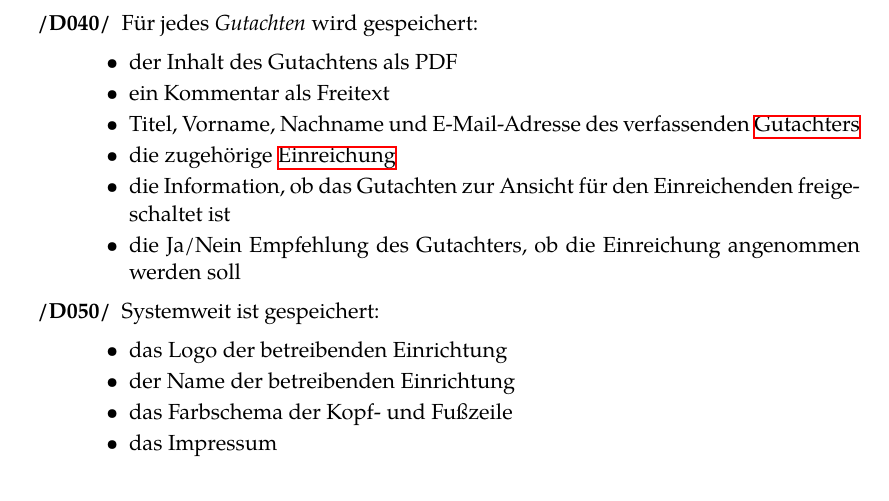
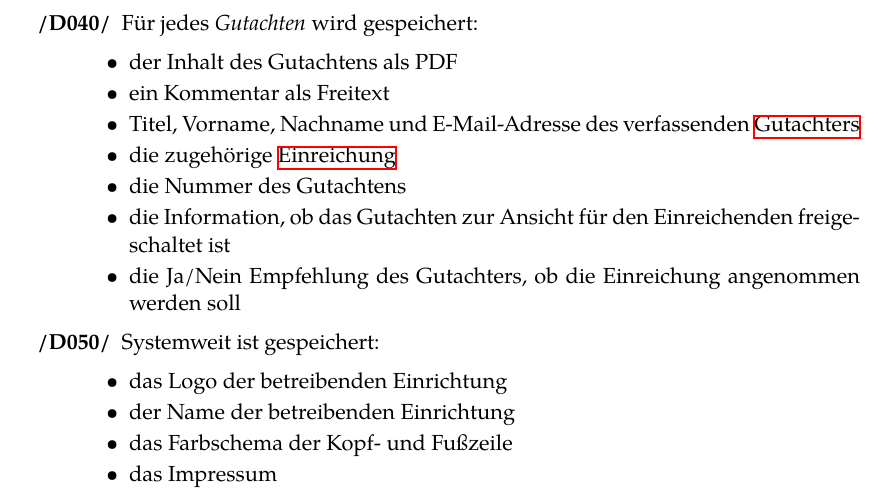
Before and after one commit to guersterst/LasEs, a LaTeX document (docs/Pflichtenheft/Main.tex, which reads docs/Pflichtenheft/Produktdaten.tex): part of page 18 of 30, cut so that both start at the same text. Compiled offline with XeLaTeX.

Commit message:
add Gutachten #

```diff
--- a/docs/Pflichtenheft/Produktdaten.tex
+++ b/docs/Pflichtenheft/Produktdaten.tex
@@ -74,6 +74,7 @@ Dokumenten. \texttt{/DXXX/} steht dabei für ein Musskriterium, \texttt{/DWXXX/}
 		\item ein Kommentar als Freitext
 		\item Titel, Vorname, Nachname und E-Mail-Adresse des verfassenden \hyperref[funkt:Gutachter]{Gutachters}
 		\item die zugehörige \hyperref[d025]{Einreichung}
+		\item die Nummer des Gutachtens
 		\item die Information, ob das Gutachten zur Ansicht für den Einreichenden freigeschaltet ist
 		\item die Ja/Nein Empfehlung des Gutachters, ob die Einreichung angenommen werden soll
 	\end{itemize}
```
